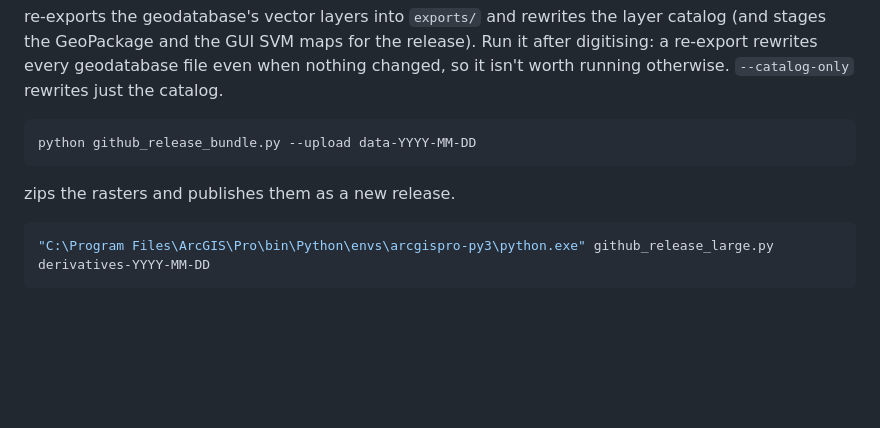
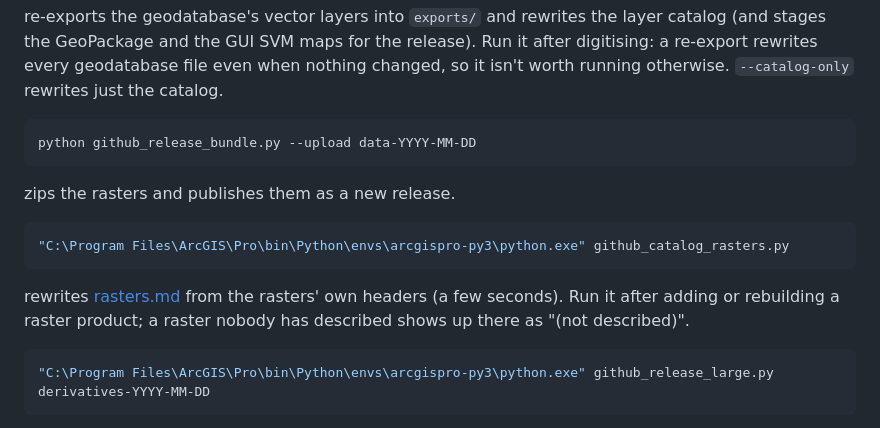
Before and after one commit to loggger101/Mars_Terrestrial_GlobalMosaic_GIS-Data, a Markdown page: docs/backup.md, the part around the change. Drawn GitHub-style; blank space fills up the shorter version.

Commit message:
docs/backup.md: how to regenerate the raster catalog
Co-Authored-By: Claude Opus 5.5 <noreply@anthropic.com>

````diff
--- a/docs/backup.md
+++ b/docs/backup.md
@@ -55,6 +55,12 @@ python github_release_bundle.py --upload data-YYYY-MM-DD
 zips the rasters and publishes them as a new release.
 
 ```bash
+"C:\Program Files\ArcGIS\Pro\bin\Python\envs\arcgispro-py3\python.exe" github_catalog_rasters.py
+```
+
+rewrites [rasters.md](rasters.md) from the rasters' own headers (a few seconds). Run it after adding or rebuilding a raster product; a raster nobody has described shows up there as "(not described)".
+
+```bash
 "C:\Program Files\ArcGIS\Pro\bin\Python\envs\arcgispro-py3\python.exe" github_release_large.py derivatives-YYYY-MM-DD
 ```
 
````
